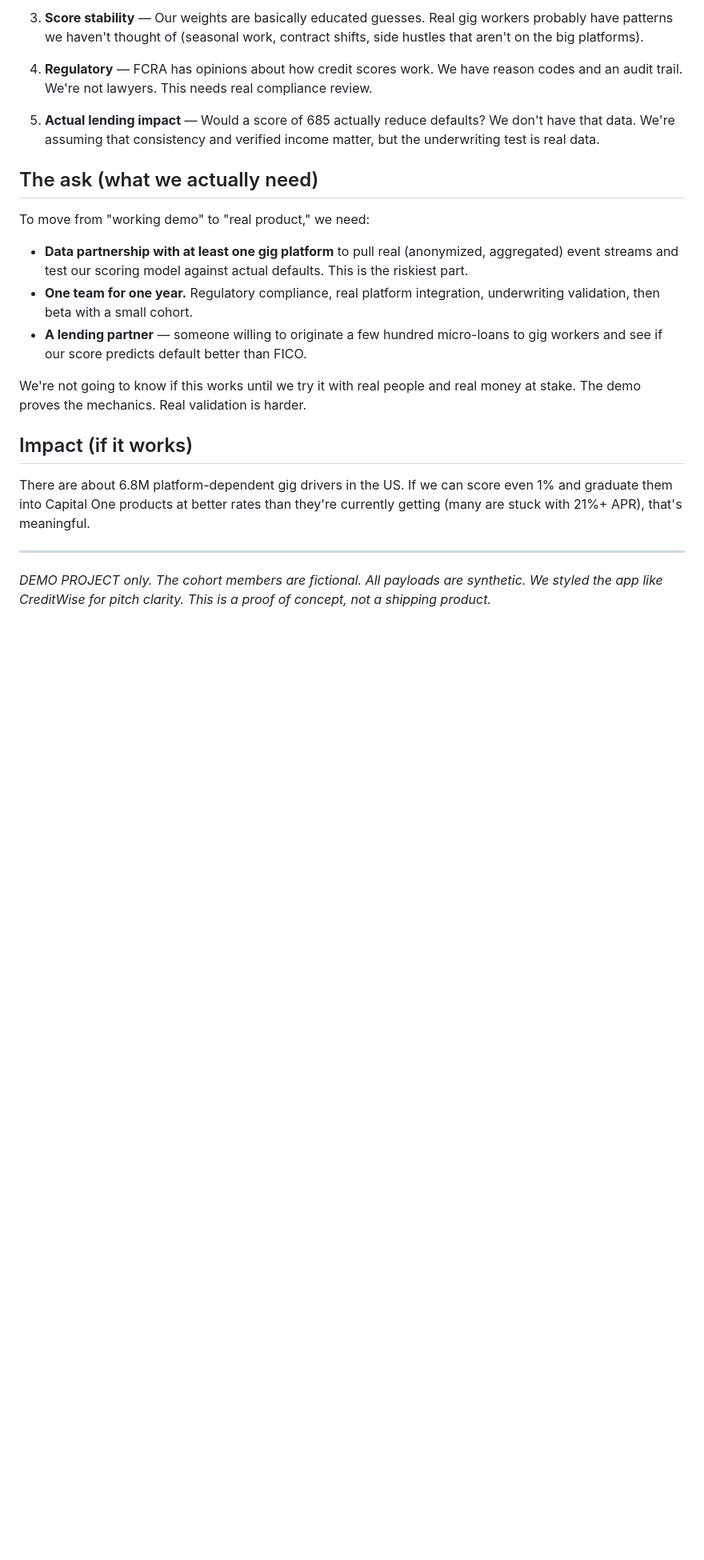
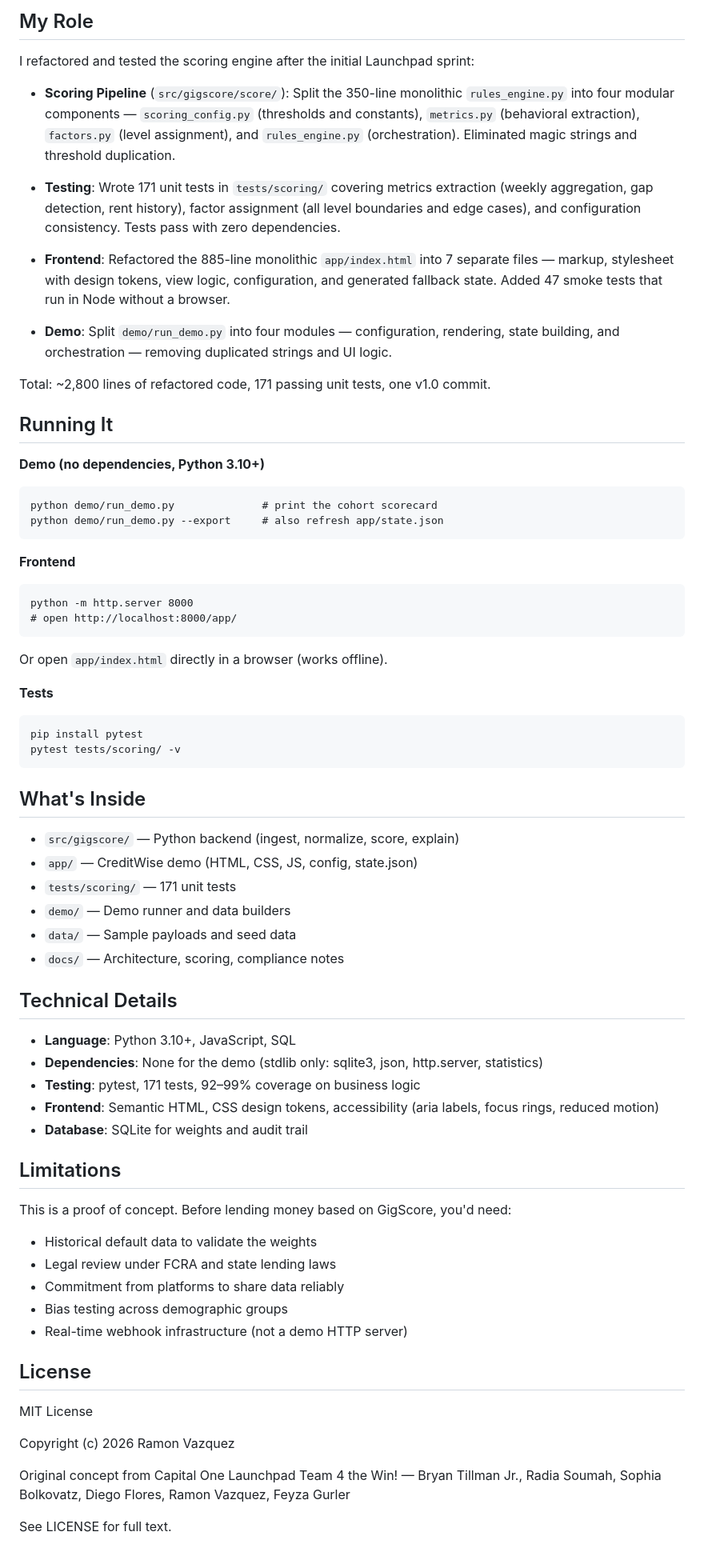
Before and after one commit to HeyRamon/GigScore, a Markdown page: README.md, the part around one of its changes. Shown at 80% size. Rendered like a GitHub page; blank space fills up the shorter version.

````diff
--- a/README.md
+++ b/README.md
@@ -110,24 +60,76 @@ Run `python demo/run_demo.py` and you get the cohort scorecard. Run it with `--e
 
-3. **Score stability** — Our weights are basically educated guesses. Real gig workers probably have patterns we haven't thought of (seasonal work, contract shifts, side hustles that aren't on the big platforms).
+## My Role
 
-4. **Regulatory** — FCRA has opinions about how credit scores work. We have reason codes and an audit trail. We're not lawyers. This needs real compliance review.
+I refactored and tested the scoring engine after the initial Launchpad sprint:
 
-5. **Actual lending impact** — Would a score of 685 actually reduce defaults? We don't have that data. We're assuming that consistency and verified income matter, but the underwriting test is real data.
+- **Scoring Pipeline** (`src/gigscore/score/`): Split the 350-line monolithic `rules_engine.py` into four modular components — `scoring_config.py` (thresholds and constants), `metrics.py` (behavioral extraction), `factors.py` (level assignment), and `rules_engine.py` (orchestration). Eliminated magic strings and threshold duplication.
 
-## The ask (what we actually need)
+- **Testing**: Wrote 171 unit tests in `tests/scoring/` covering metrics extraction (weekly aggregation, gap detection, rent history), factor assignment (all level boundaries and edge cases), and configuration consistency. Tests pass with zero dependencies.
 
-To move from "working demo" to "real product," we need:
+- **Frontend**: Refactored the 885-line monolithic `app/index.html` into 7 separate files — markup, stylesheet with design tokens, view logic, configuration, and generated fallback state. Added 47 smoke tests that run in Node without a browser.
 
-- **Data partnership with at least one gig platform** to pull real (anonymized, aggregated) event streams and test our scoring model against actual defaults. This is the riskiest part.
-- **One team for one year.** Regulatory compliance, real platform integration, underwriting validation, then beta with a small cohort.
-- **A lending partner** — someone willing to originate a few hundred micro-loans to gig workers and see if our score predicts default better than FICO.
+- **Demo**: Split `demo/run_demo.py` into four modules — configuration, rendering, state building, and orchestration — removing duplicated strings and UI logic.
 
-We're not going to know if this works until we try it with real people and real money at stake. The demo proves the mechanics. Real validation is harder.
+Total: ~2,800 lines of refactored code, 171 passing unit tests, one v1.0 commit.
 
-## Impact (if it works)
+## Running It
 
-There are about 6.8M platform-dependent gig drivers in the US. If we can score even 1% and graduate them into Capital One products at better rates than they're currently getting (many are stuck with 21%+ APR), that's meaningful.
+**Demo (no dependencies, Python 3.10+)**
 
----
+```
+python demo/run_demo.py              # print the cohort scorecard
+python demo/run_demo.py --export     # also refresh app/state.json
+```
 
-*DEMO PROJECT only. The cohort members are fictional. All payloads are synthetic. We styled the app like CreditWise for pitch clarity. This is a proof of concept, not a shipping product.*
+**Frontend**
+
+```
+python -m http.server 8000
+# open http://localhost:8000/app/
+```
+
+Or open `app/index.html` directly in a browser (works offline).
+
+**Tests**
+
+```
+pip install pytest
+pytest tests/scoring/ -v
+```
+
+## What's Inside
+
+- `src/gigscore/` — Python backend (ingest, normalize, score, explain)
+- `app/` — CreditWise demo (HTML, CSS, JS, config, state.json)
+- `tests/scoring/` — 171 unit tests
+- `demo/` — Demo runner and data builders
+- `data/` — Sample payloads and seed data
+- `docs/` — Architecture, scoring, compliance notes
+
+## Technical Details
+
+- **Language**: Python 3.10+, JavaScript, SQL
+- **Dependencies**: None for the demo (stdlib only: sqlite3, json, http.server, statistics)
+- **Testing**: pytest, 171 tests, 92–99% coverage on business logic
+- **Frontend**: Semantic HTML, CSS design tokens, accessibility (aria labels, focus rings, reduced motion)
+- **Database**: SQLite for weights and audit trail
+
+## Limitations
+
+This is a proof of concept. Before lending money based on GigScore, you'd need:
+
+- Historical default data to validate the weights
+- Legal review under FCRA and state lending laws
+- Commitment from platforms to share data reliably
+- Bias testing across demographic groups
+- Real-time webhook infrastructure (not a demo HTTP server)
+
+## License
+
+MIT License
+
+Copyright (c) 2026 Ramon Vazquez
+
+Original concept from Capital One Launchpad Team 4 the Win! — Bryan Tillman Jr., Radia Soumah, Sophia Bolkovatz, Diego Flores, Ramon Vazquez, Feyza Gurler
+
+See LICENSE for full text.
````
Also changed, not shown: other parts of README.md (+31 -81 lines).
